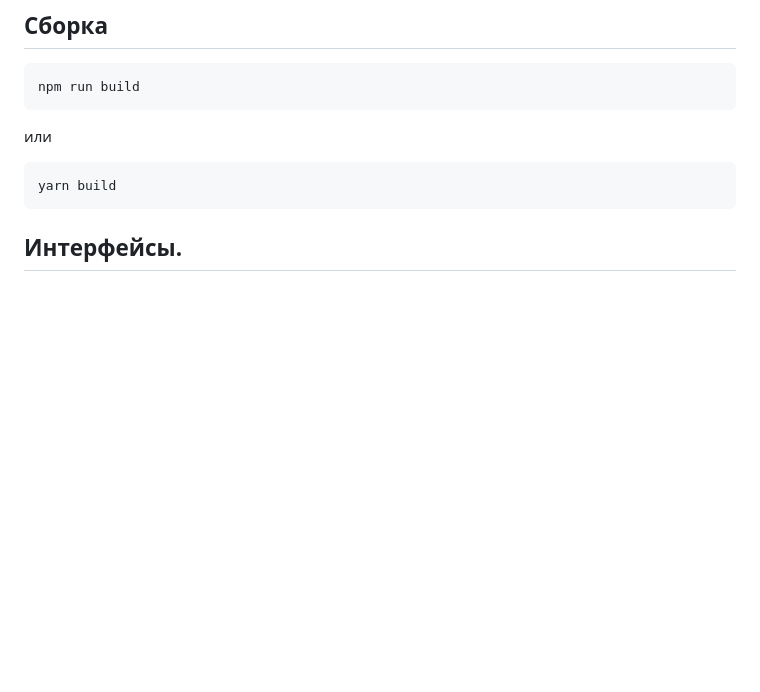
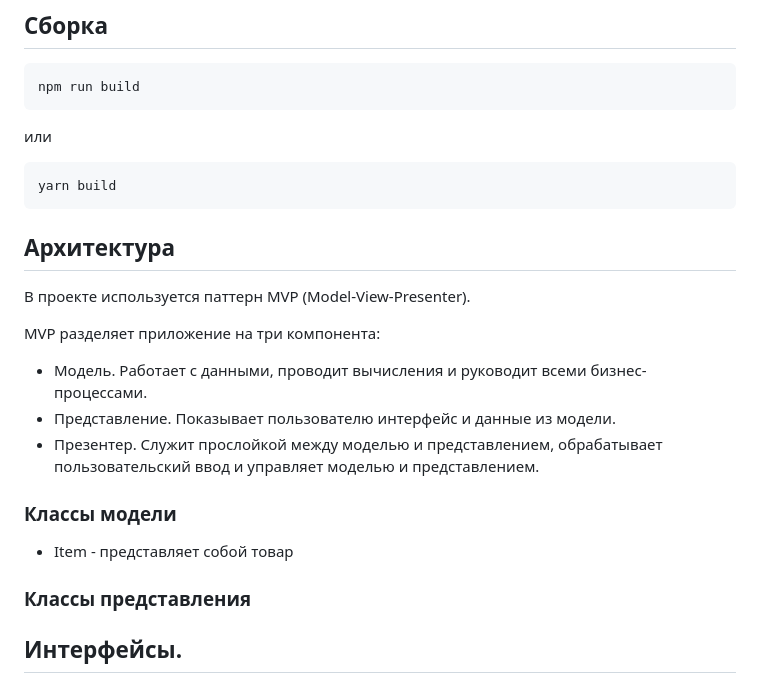
Before and after one commit to nerozumime/web-larek-frontend, a Markdown page: README.md, the part around the change. Drawn GitHub-style; blank space fills up the shorter version.

````diff
--- a/README.md
+++ b/README.md
@@ -40,6 +40,21 @@ npm run build
 ```
 yarn build
 ```
+
+## Архитектура
+В проекте используется паттерн MVP (Model-View-Presenter).
+
+MVP разделяет приложение на три компонента:
+- Модель. Работает с данными, проводит вычисления и руководит всеми бизнес-процессами.
+- Представление. Показывает пользователю интерфейс и данные из модели.
+- Презентер. Служит прослойкой между моделью и представлением, обрабатывает пользовательский ввод и управляет моделью и представлением.
+
+### Классы модели
+
+- Item - представляет собой товар
+
+### Классы представления
+
 
 ## Интерфейсы.
 
````
